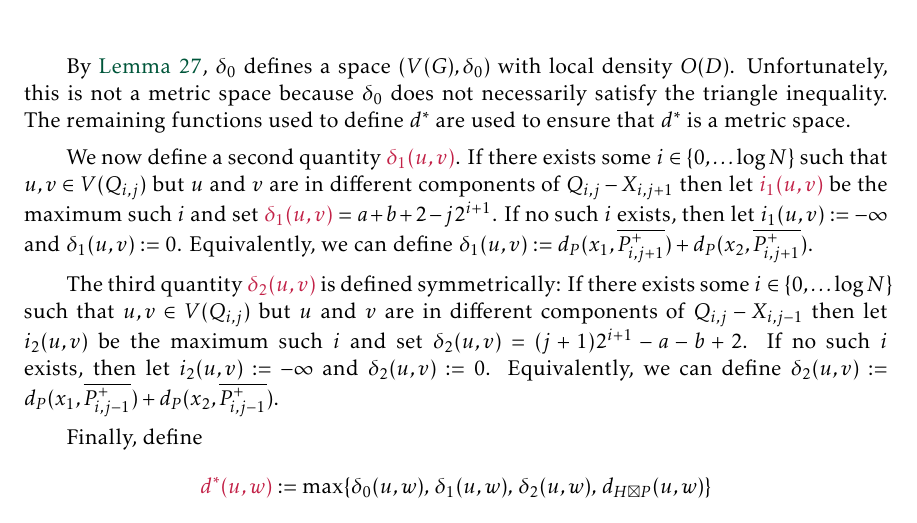
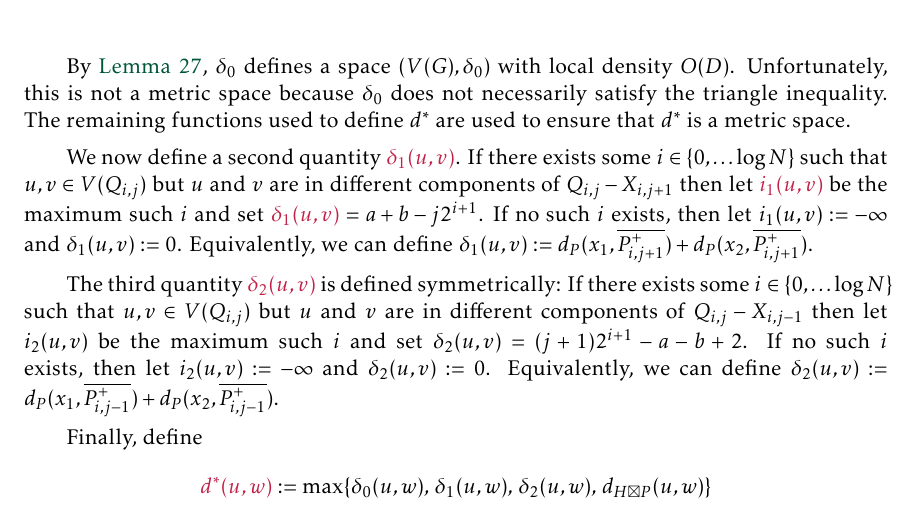
Before and after one commit to patmorin/fan-partition, a LaTeX document (fan-partition.tex): part of page 17 of 33, cut so that both start at the same text. Compiled offline with pdfLaTeX.

Commit message:
Updates from Overleaf

```diff
--- a/fan-partition.tex
+++ b/fan-partition.tex
@@ -887,7 +887,7 @@ Ultimately, $d^*$ will be the maximum of several functions, one of which is $\de
 By \cref{delta_density}, $\delta_0$ defines a space $(V(G),\delta_0)$ with local density $O(D)$.  Unfortunately, this is not a metric space because $\delta_0$ does not necessarily satisfy the triangle inequality.  The remaining functions used to define $d^*$ are used to ensure that $d^*$ is a metric space.
 
 % Let $v:=(x_2,y_b)$.
-We now define a second quantity $\mathdefin{\delta_1(u,v)}$.  If there exists some $i\in\{0,\ldots\log N\}$ such that $u,v\in V(Q_{i,j})$ but $u$ and $v$ are in different components of $Q_{i,j}-X_{i,j+1}$ then let $\mathdefin{i_1(u,v)}$ be the maximum such $i$ and set $\mathdefin{\delta_1(u,v)}=a+b+2-j2^{i+1}$. If no such $i$ exists, then let $i_1(u,v):=-\infty$ and $\delta_1(u,v):=0$.
+We now define a second quantity $\mathdefin{\delta_1(u,v)}$.  If there exists some $i\in\{0,\ldots\log N\}$ such that $u,v\in V(Q_{i,j})$ but $u$ and $v$ are in different components of $Q_{i,j}-X_{i,j+1}$ then let $\mathdefin{i_1(u,v)}$ be the maximum such $i$ and set $\mathdefin{\delta_1(u,v)}=a+b-j2^{i+1}$. If no such $i$ exists, then let $i_1(u,v):=-\infty$ and $\delta_1(u,v):=0$.
 Equivalently, we can define $\delta_1(u,v):=d_{P}(x_1,\overline{P^+_{i,j+1}})+d_{P}(x_2,\overline{P^+_{i,j+1}})$.
 
 The third quantity $\mathdefin{\delta_2(u,v)}$ is defined symmetrically: If there exists some $i\in\{0,\ldots\log N\}$ such that $u,v\in V(Q_{i,j})$ but $u$ and $v$ are in different components of $Q_{i,j}-X_{i,j-1}$ then let $i_2(u,v)$ be the maximum such $i$ and set $\delta_2(u,v)=(j+1)2^{i+1}-a-b+2$. If no such $i$ exists, then let $i_2(u,v):=-\infty$ and $\delta_2(u,v):=0$.  Equivalently, we can define $\delta_2(u,v):=d_{P}(x_1,\overline{P^+_{i,j-1}})+d_{P}(x_2,\overline{P^+_{i,j-1}})$.
```
